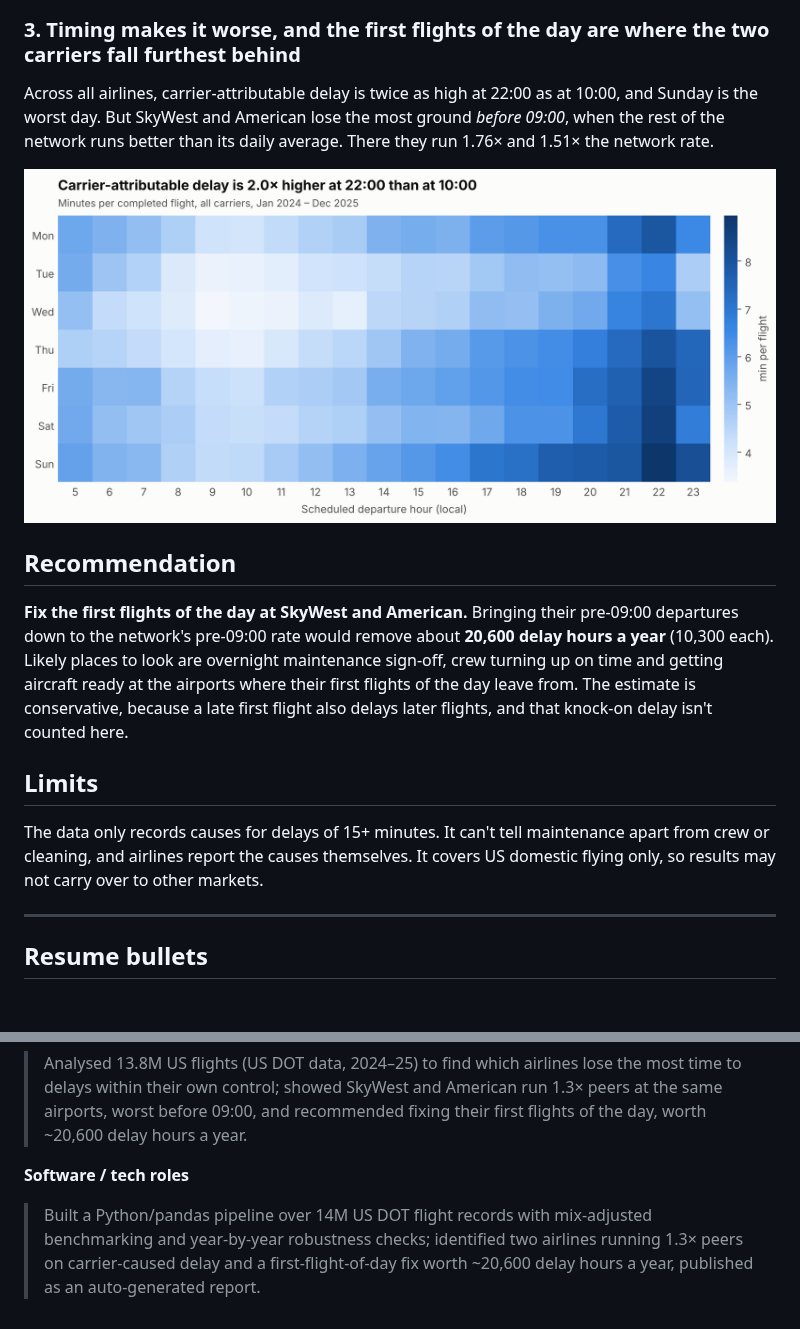
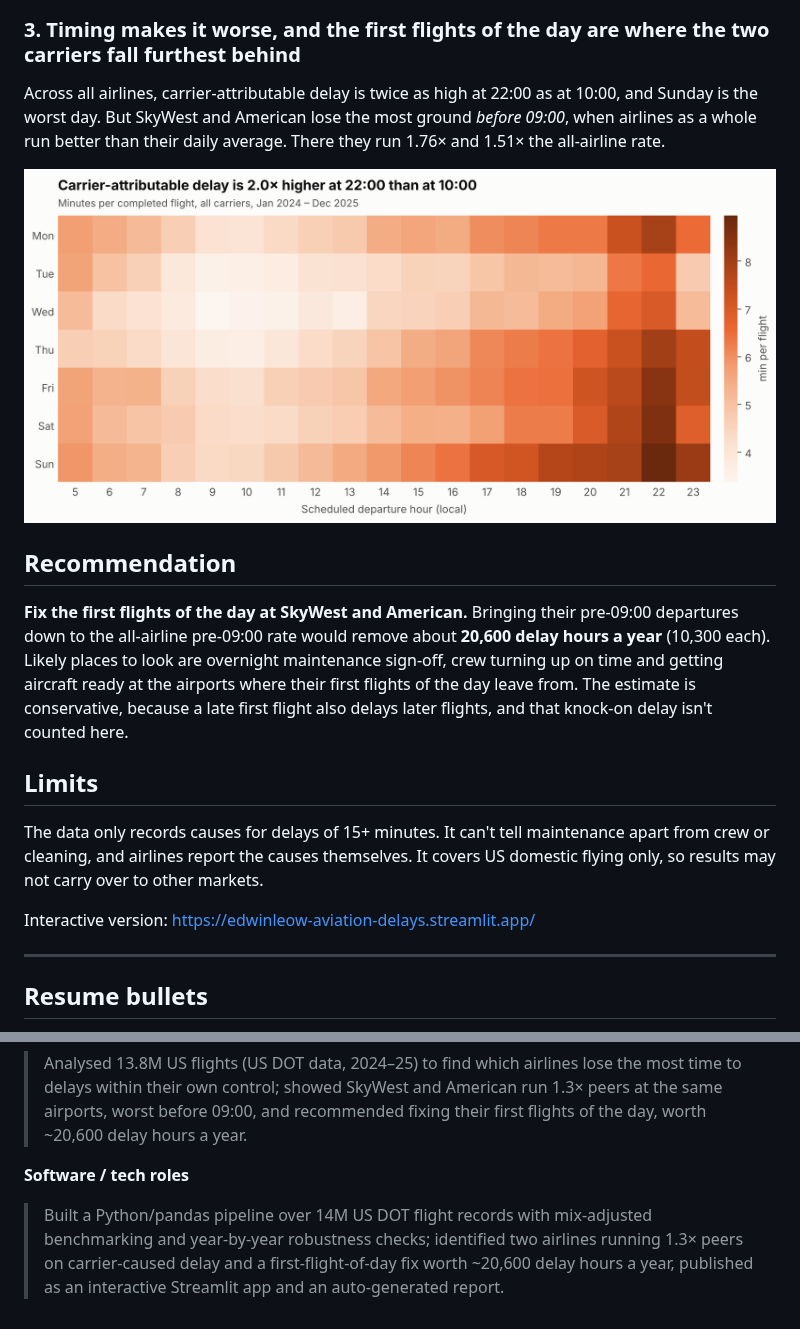
Before and after one commit to edwinleow01/Aviation-Delay-Analysis, a Markdown page: report/case_study.md, 2 parts joined by grey strips. GitHub-like rendering; pictures changed too: report/figures/3_hour_weekday.png; blank space fills up the shorter version.

```diff
--- a/report/case_study.md
+++ b/report/case_study.md
@@ -33,17 +33,19 @@ Detroit, Madison and Des Moines are flagged, but together they account for about
 
 ### 3. Timing makes it worse, and the first flights of the day are where the two carriers fall furthest behind
 
-Across all airlines, carrier-attributable delay is twice as high at 22:00 as at 10:00, and Sunday is the worst day. But SkyWest and American lose the most ground *before 09:00*, when the rest of the network runs better than its daily average. There they run 1.76× and 1.51× the network rate.
+Across all airlines, carrier-attributable delay is twice as high at 22:00 as at 10:00, and Sunday is the worst day. But SkyWest and American lose the most ground *before 09:00*, when airlines as a whole run better than their daily average. There they run 1.76× and 1.51× the all-airline rate.
 
 ![Carrier-attributable delay by departure hour and weekday](figures/3_hour_weekday.png)
 
 ## Recommendation
 
-**Fix the first flights of the day at SkyWest and American.** Bringing their pre-09:00 departures down to the network's pre-09:00 rate would remove about **20,600 delay hours a year** (10,300 each). Likely places to look are overnight maintenance sign-off, crew turning up on time and getting aircraft ready at the airports where their first flights of the day leave from. The estimate is conservative, because a late first flight also delays later flights, and that knock-on delay isn't counted here.
+**Fix the first flights of the day at SkyWest and American.** Bringing their pre-09:00 departures down to the all-airline pre-09:00 rate would remove about **20,600 delay hours a year** (10,300 each). Likely places to look are overnight maintenance sign-off, crew turning up on time and getting aircraft ready at the airports where their first flights of the day leave from. The estimate is conservative, because a late first flight also delays later flights, and that knock-on delay isn't counted here.
 
 ## Limits
 
 The data only records causes for delays of 15+ minutes. It can't tell maintenance apart from crew or cleaning, and airlines report the causes themselves. It covers US domestic flying only, so results may not carry over to other markets.
+
+Interactive version: https://edwinleow-aviation-delays.streamlit.app/
 
 ---
 
@@ -55,4 +57,4 @@ One number, one finding, one recommendation. Use one bullet, matched to the appl
 > Analysed 13.8M US flights (US DOT data, 2024–25) to find which airlines lose the most time to delays within their own control; showed SkyWest and American run 1.3× peers at the same airports, worst before 09:00, and recommended fixing their first flights of the day, worth ~20,600 delay hours a year.
 
 **Software / tech roles**
-> Built a Python/pandas pipeline over 14M US DOT flight records with mix-adjusted benchmarking and year-by-year robustness checks; identified two airlines running 1.3× peers on carrier-caused delay and a first-flight-of-day fix worth ~20,600 delay hours a year, published as an auto-generated report.
+> Built a Python/pandas pipeline over 14M US DOT flight records with mix-adjusted benchmarking and year-by-year robustness checks; identified two airlines running 1.3× peers on carrier-caused delay and a first-flight-of-day fix worth ~20,600 delay hours a year, published as an interactive Streamlit app and an auto-generated report.
```
Also changed, not shown: other parts of report/case_study.md (+2 -2 lines), README.md (+8 -8 lines), report/figures/1_carriers.png, report/figures/2_airports.png, 5 other files.
